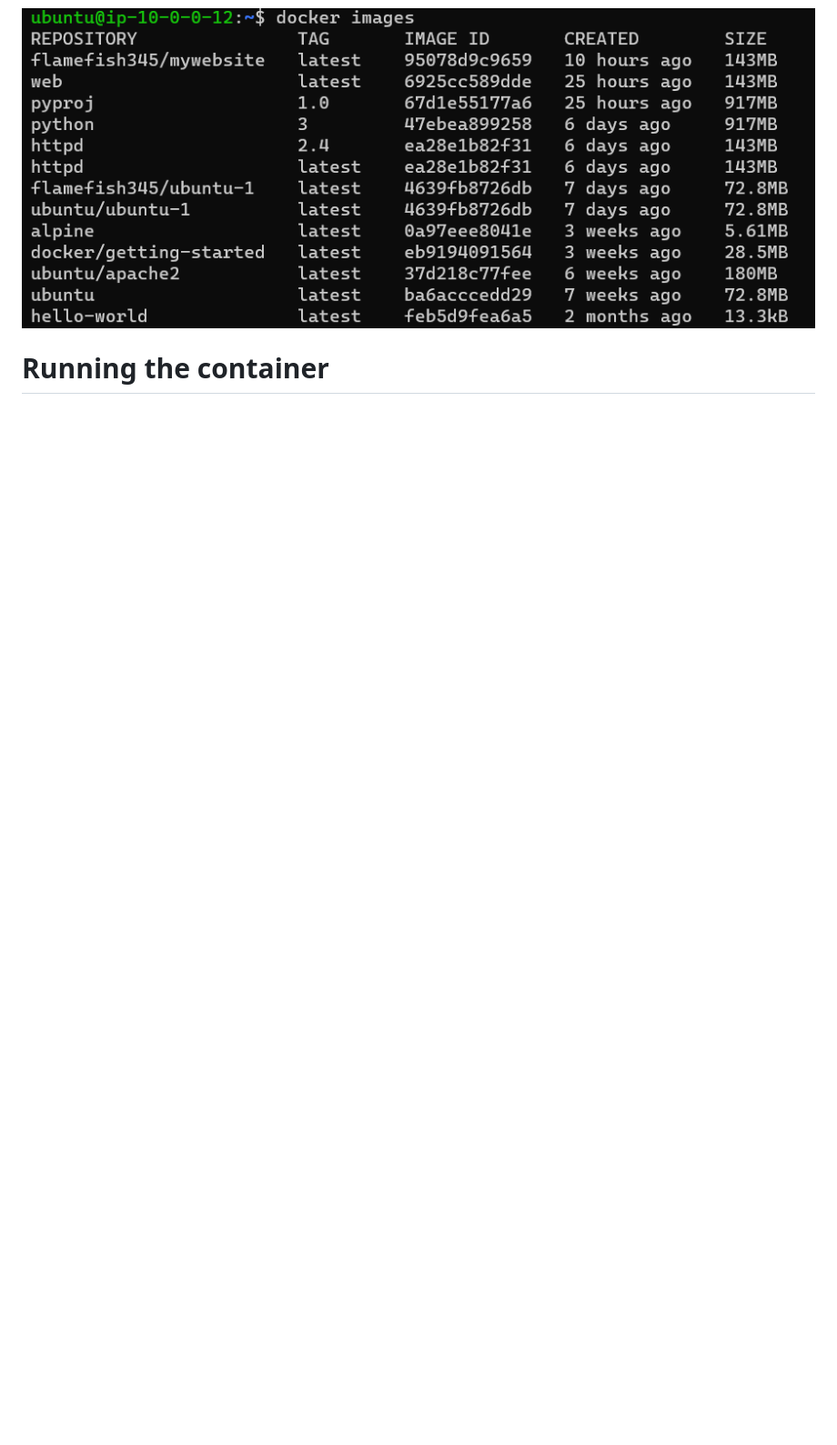
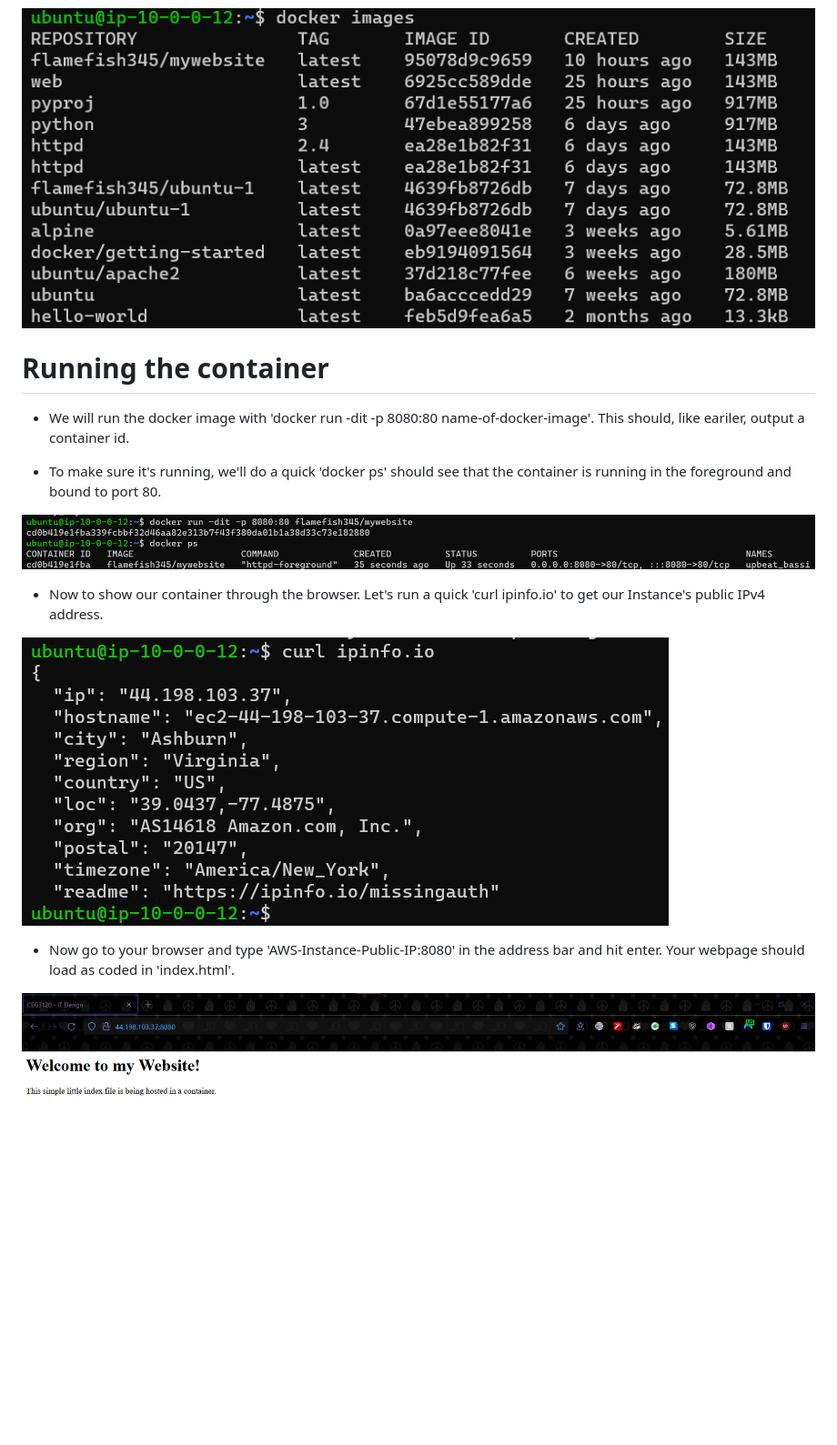
Before and after one commit to WSU-kduncan/cicd-flamefish345, a Markdown page: README.md, the part around the change printed below. Shown: that part at 91% size. Rendered like a GitHub page; pictures changed too: project-screenshots/project6-24.png (added); blank space fills up the shorter version.

Commit message:
final changes to README.md

```diff
--- a/README.md
+++ b/README.md
@@ -174,3 +182,17 @@
 ![Docker images with pushed image](project-screenshots/project6-23.png)
 
 # Running the container
+
+- We will run the docker image with 'docker run -dit -p 8080:80 name-of-docker-image'. This should, like eariler, output a container id.
+
+- To make sure it's running, we'll do a quick 'docker ps' should see that the container is running in the foreground and bound to port 80.
+
+![output from docker run command and 'docker ps'](project-screenshots/project6-19.png)
+
+- Now to show our container through the browser. Let's run a quick 'curl ipinfo.io' to get our Instance's public IPv4 address.
+
+![running 'curl ipinfo.io'](project-screenshots/project6-20.png)
+
+- Now go to your browser and type 'AWS-Instance-Public-IP:8080' in the address bar and hit enter. Your webpage should load as coded in 'index.html'.
+
+![browser running webpage from flamefish345/mywebsite image container](project-screenshots/project6-24.png)
```
Also changed, not shown: other parts of README.md (+9 -1 lines).
